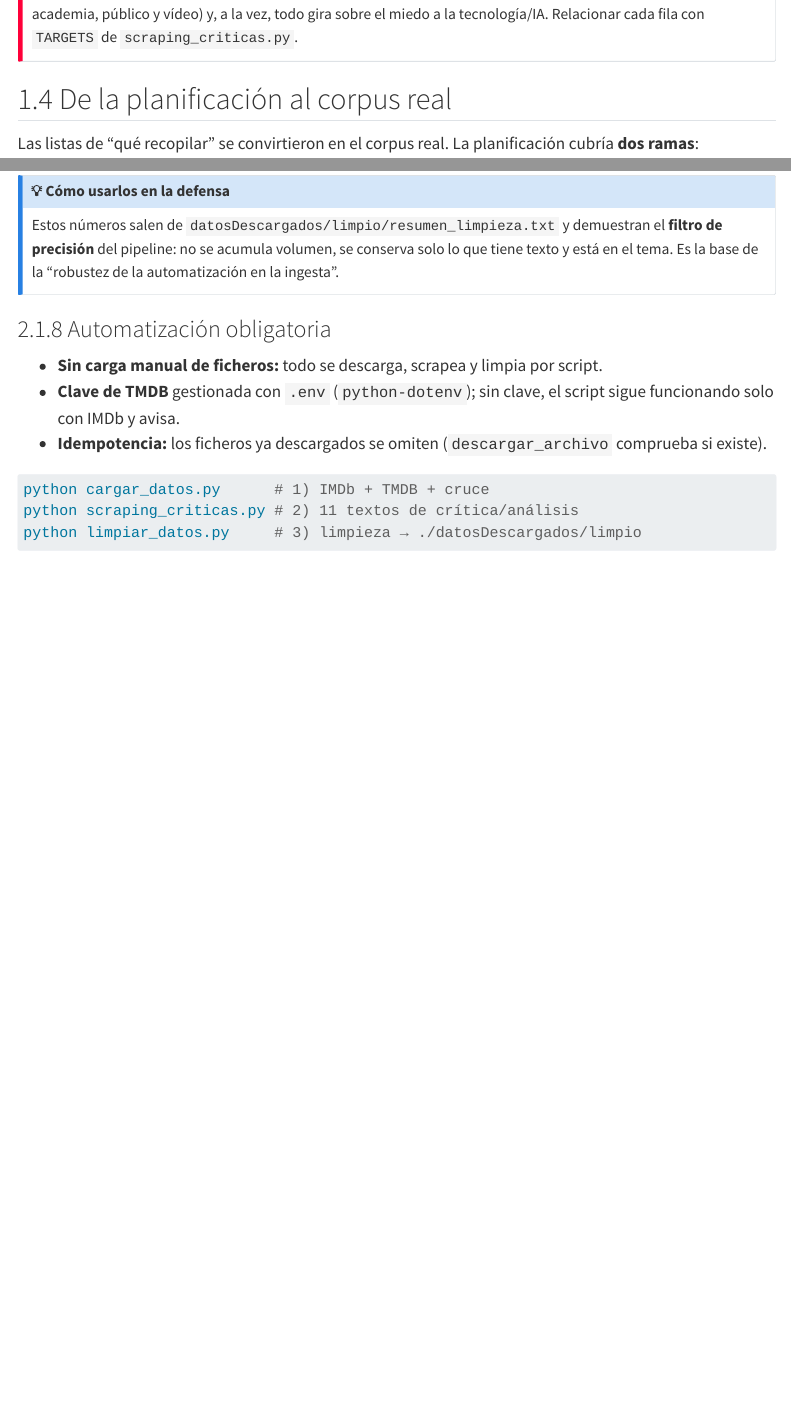
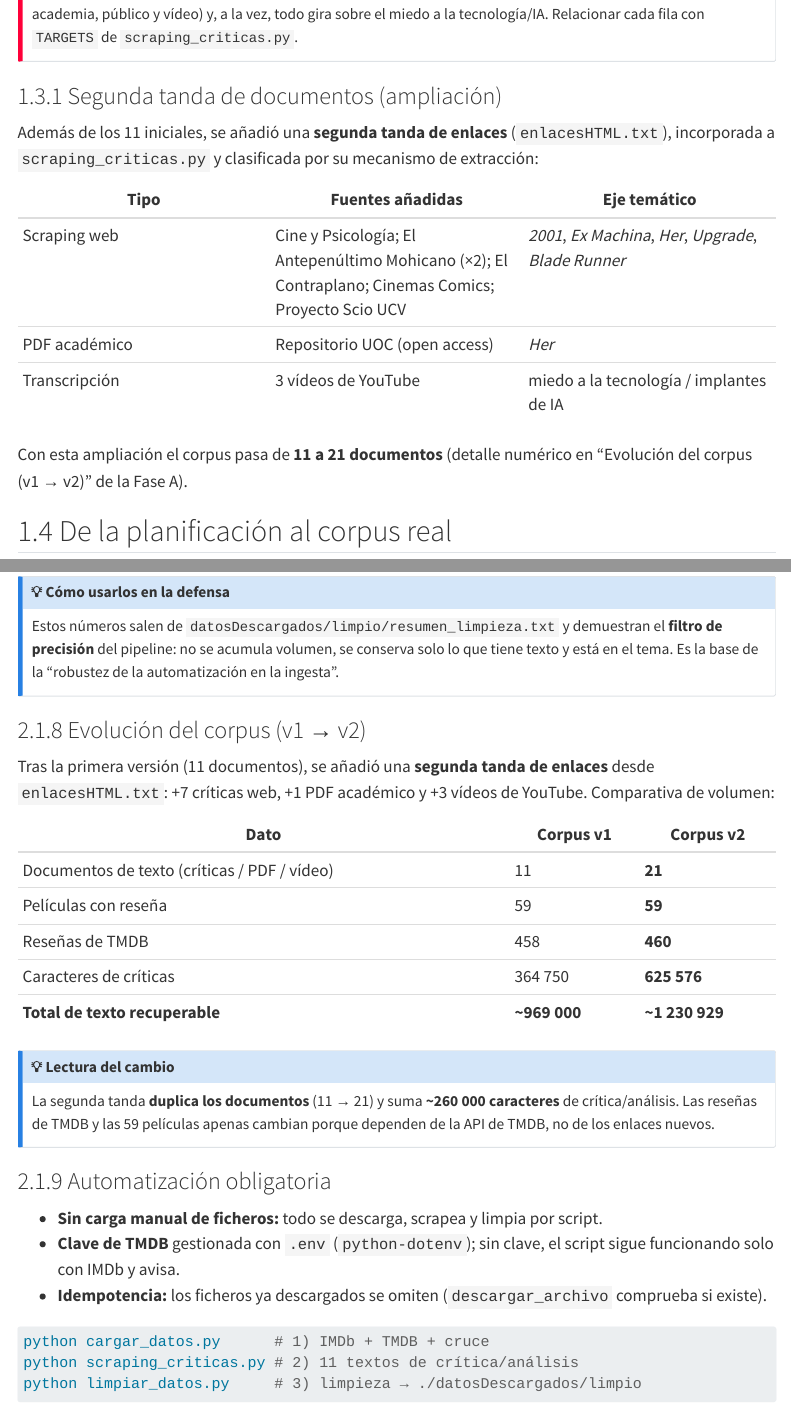
Before and after one commit to William-glj/RAG, a Quarto document (presentacion.qmd): the page in a window 1100 px wide, from 2130 px down, and a second part further down, joined at a grey line. Rendered offline with R 4.5, knitr and Pandoc in place of Quarto, with nearby package versions; menus at the side of the page are left out; long lines of code are wrapped.

Commit message:
Fase correspondiente (2.a): nueva lectura de datos

```diff
--- a/limpiar_datos.py
+++ b/limpiar_datos.py
@@ -101,6 +101,8 @@ CRITICA_A_IMDB = {
     # Ex Machina (Roger Ebert).
     "ex machina": "tt0470752",
     "rogerebert": "tt0470752",
+    # Her (El Antepenúltimo Mohicano y UOC open access).
+    "her": "tt1798709",
     # Upgrade (El Cuervo Enteradillo).
     "upgrade": "tt6499752",
     "cuervo": "tt6499752",
--- a/presentacion.qmd
+++ b/presentacion.qmd
@@ -67,6 +67,18 @@ El corpus cumple **dos requisitos** del enunciado:
 ::: {.callout-important title="🎯 Explicar en la defensa"}
 Esta tabla es la **mejor evidencia** de "corpus enriquecido y específico": 5 tipos de fuente distintos (crítica, prensa, academia, público y vídeo) y, a la vez, todo gira sobre el miedo a la tecnología/IA. Relacionar cada fila con `TARGETS` de `scraping_criticas.py`.
 :::
+
+### Segunda tanda de documentos (ampliación)
+
+Además de los 11 iniciales, se añadió una **segunda tanda de enlaces** (`enlacesHTML.txt`), incorporada a `scraping_criticas.py` y clasificada por su mecanismo de extracción:
+
+| Tipo | Fuentes añadidas | Eje temático |
+|---|---|---|
+| Scraping web | Cine y Psicología; El Antepenúltimo Mohicano (×2); El Contraplano; Cinemas Comics; Proyecto Scio UCV | *2001*, *Ex Machina*, *Her*, *Upgrade*, *Blade Runner* |
+| PDF académico | Repositorio UOC (open access) | *Her* |
+| Transcripción | 3 vídeos de YouTube | miedo a la tecnología / implantes de IA |
+
+Con esta ampliación el corpus pasa de **11 a 21 documentos** (detalle numérico en "Evolución del corpus (v1 → v2)" de la Fase A).
 
 ## De la planificación al corpus real
 
@@ -218,6 +230,22 @@ El **segundo filtro de especificidad**: de todas las películas de ciencia ficci
 Estos números salen de `datosDescargados/limpio/resumen_limpieza.txt` y demuestran el **filtro de precisión** del pipeline: no se acumula volumen, se conserva solo lo que tiene texto y está en el tema. Es la base de la "robustez de la automatización en la ingesta".
 :::
 
+### Evolución del corpus (v1 → v2)
+
+Tras la primera versión (11 documentos), se añadió una **segunda tanda de enlaces** desde `enlacesHTML.txt`: +7 críticas web, +1 PDF académico y +3 vídeos de YouTube. Comparativa de volumen:
+
+| Dato | Corpus v1 | Corpus v2 |
+|---|---|---|
+| Documentos de texto (críticas / PDF / vídeo) | 11 | **21** |
+| Películas con reseña | 59 | **59** |
+| Reseñas de TMDB | 458 | **460** |
+| Caracteres de críticas | 364 750 | **625 576** |
+| **Total de texto recuperable** | **~969 000** | **~1 230 929** |
+
+::: {.callout-note title="💡 Lectura del cambio"}
+La segunda tanda **duplica los documentos** (11 → 21) y suma **~260 000 caracteres** de crítica/análisis. Las reseñas de TMDB y las 59 películas apenas cambian porque dependen de la API de TMDB, no de los enlaces nuevos.
+:::
+
 ### Automatización obligatoria
 
 - **Sin carga manual de ficheros:** todo se descarga, scrapea y limpia por script.
--- a/scraping_criticas.py
+++ b/scraping_criticas.py
@@ -155,6 +155,55 @@ TARGETS = [
         "https://www.cinemanet.info/2018/01/analisis-blade-runner-2049-la-apoteosis-de-lo-humano-2a-parte/",
         "cinemanet",
     ),
+    # --- Enlaces nuevos (segunda tanda, de enlacesHTML.txt) ------------------
+    (
+        "2001 - Una odisea del espacio (Cine y Psicología)",
+        "Cine y Psicología",
+        "https://www.cineypsicologia.com/2012/10/2001-odisea-en-el-espacio-mis.html",
+        "blogspot",
+    ),
+    (
+        "Ex Machina (El Antepenúltimo Mohicano)",
+        "El Antepenúltimo Mohicano",
+        "https://www.elantepenultimomohicano.com/2015/02/critica-ex-machina.html",
+        "blogspot",
+    ),
+    (
+        "Ex Machina (Cinéfilos Frustrados)",
+        "Cinéfilos Frustrados",
+        "https://cinefilosfrustrados.com/critica-ex-machina-2014/",
+        "wordpress",
+    ),
+    (
+        "Her (El Antepenúltimo Mohicano)",
+        "El Antepenúltimo Mohicano",
+        "https://www.elantepenultimomohicano.com/2014/02/her-critica.html",
+        "blogspot",
+    ),
+    (
+        "Her - análisis académico (UOC open access)",
+        "Repositorio UOC",
+        "https://openaccess.uoc.edu/server/api/core/bitstreams/1ae95eed-60e8-4087-85fb-fd03b56ebace/content",
+        "pdf",
+    ),
+    (
+        "Upgrade (El Contraplano)",
+        "El Contraplano",
+        "https://elcontraplano.com/2018/08/22/upgrade-vivir-para-la-tecnologia/",
+        "wordpress",
+    ),
+    (
+        "Upgrade - implantes de inteligencia artificial (Cinemas Comics)",
+        "Cinemas Comics",
+        "https://www.cinemascomics.com/pelicula-de-ciencia-ficcion-sobre-implantes-de-inteligencia-artificial-que-mejoran-a-los-humanos/",
+        "wordpress",
+    ),
+    (
+        "Blade Runner - análisis filosófico (Proyecto Scio UCV)",
+        "Proyecto Scio UCV",
+        "https://proyectoscio.ucv.es/filosofia-y-cine/blade-runner-un-analisis-filosofico/",
+        "wordpress",
+    ),
 ]
 
 # Metadatos conocidos de PDFs académicos cuyos metadatos embebidos no son
@@ -175,6 +224,18 @@ VIDEOS = [
     (
         "¿Por qué le tenemos miedo a la tecnología - hola internet ep 8 (YouTube)",
         "https://www.youtube.com/watch?v=_SF5MY9OoEQ",
+    ),
+    (
+        "Upgrade - vídeo sobre implantes de inteligencia artificial (YouTube)",
+        "https://www.youtube.com/watch?v=9TfNhfKNZmU",
+    ),
+    (
+        "Vídeo extra 2 - miedo a la tecnología (YouTube)",
+        "https://www.youtube.com/watch?v=sTRZc-HqhoQ",
+    ),
+    (
+        "Vídeo extra 3 - miedo a la tecnología (YouTube)",
+        "https://www.youtube.com/watch?v=CJoYTIud4ns",
     ),
 ]
 
@@ -412,0 +481,3 @@ def extraer_cinemanet(url: str):
+            or s.select_one("article")
+            or s.select_one("div.td-post-content"))
+    if cont:
@@ -412,0 +490,5 @@ def extraer_cinemanet(url: str):
+    cuerpo = _texto_articulo(cont) if cont else ""
+    autor = None
+    autor_el = (s.select_one("a[rel=author]")
+                or s.select_one("a[href*='/author/']"))
+    if autor_el:
```
Also changed, not shown: config_rag.py (+1 -0 lines), scraping_criticas.py (19 more changed lines).
